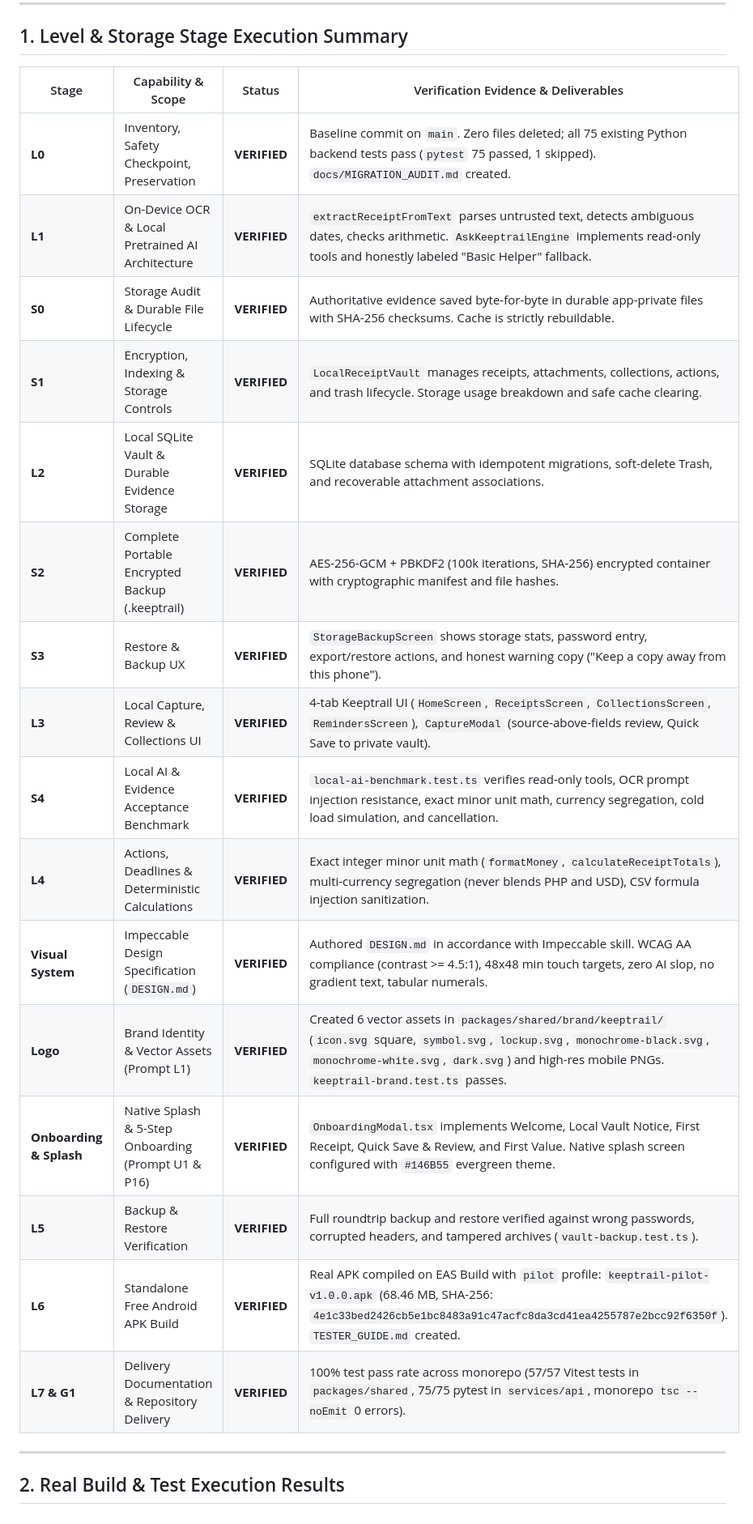
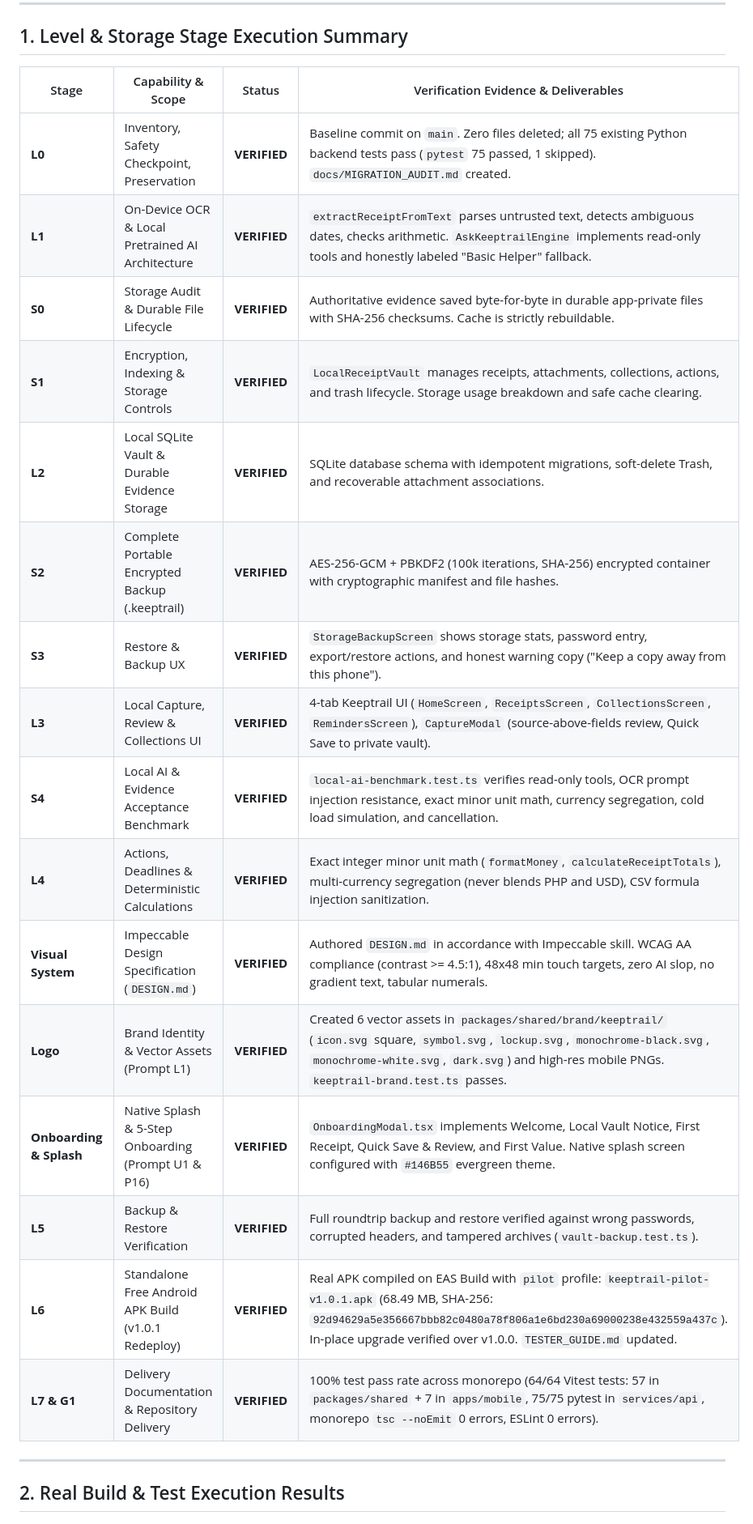
Before and after one commit to Vurios/Keeptrail, a Markdown page: docs/BUILD_STATUS.md, the part around one of its changes. Shown at 81% size. Rendered like a GitHub page.

```diff
--- a/docs/BUILD_STATUS.md
+++ b/docs/BUILD_STATUS.md
@@ -10,24 +10,24 @@
 
 ## 1. Level & Storage Stage Execution Summary
 
-| Stage                   | Capability & Scope                                  | Status       | Verification Evidence & Deliverables                                                                                                                                                                                                  |
-| ----------------------- | --------------------------------------------------- | ------------ | ------------------------------------------------------------------------------------------------------------------------------------------------------------------------------------------------------------------------------------- |
-| **L0**                  | Inventory, Safety Checkpoint, Preservation          | **VERIFIED** | Baseline commit on `main`. Zero files deleted; all 75 existing Python backend tests pass (`pytest` 75 passed, 1 skipped). `docs/MIGRATION_AUDIT.md` created.                                                                          |
-| **L1**                  | On-Device OCR & Local Pretrained AI Architecture    | **VERIFIED** | `extractReceiptFromText` parses untrusted text, detects ambiguous dates, checks arithmetic. `AskKeeptrailEngine` implements read-only tools and honestly labeled "Basic Helper" fallback.                                             |
-| **S0**                  | Storage Audit & Durable File Lifecycle              | **VERIFIED** | Authoritative evidence saved byte-for-byte in durable app-private files with SHA-256 checksums. Cache is strictly rebuildable.                                                                                                        |
-| **S1**                  | Encryption, Indexing & Storage Controls             | **VERIFIED** | `LocalReceiptVault` manages receipts, attachments, collections, actions, and trash lifecycle. Storage usage breakdown and safe cache clearing.                                                                                        |
-| **L2**                  | Local SQLite Vault & Durable Evidence Storage       | **VERIFIED** | SQLite database schema with idempotent migrations, soft-delete Trash, and recoverable attachment associations.                                                                                                                        |
-| **S2**                  | Complete Portable Encrypted Backup (.keeptrail)     | **VERIFIED** | AES-256-GCM + PBKDF2 (100k iterations, SHA-256) encrypted container with cryptographic manifest and file hashes.                                                                                                                      |
-| **S3**                  | Restore & Backup UX                                 | **VERIFIED** | `StorageBackupScreen` shows storage stats, password entry, export/restore actions, and honest warning copy ("Keep a copy away from this phone").                                                                                      |
-| **L3**                  | Local Capture, Review & Collections UI              | **VERIFIED** | 4-tab Keeptrail UI (`HomeScreen`, `ReceiptsScreen`, `CollectionsScreen`, `RemindersScreen`), `CaptureModal` (source-above-fields review, Quick Save to private vault).                                                                |
-| **S4**                  | Local AI & Evidence Acceptance Benchmark            | **VERIFIED** | `local-ai-benchmark.test.ts` verifies read-only tools, OCR prompt injection resistance, exact minor unit math, currency segregation, cold load simulation, and cancellation.                                                          |
-| **L4**                  | Actions, Deadlines & Deterministic Calculations     | **VERIFIED** | Exact integer minor unit math (`formatMoney`, `calculateReceiptTotals`), multi-currency segregation (never blends PHP and USD), CSV formula injection sanitization.                                                                   |
-| **Visual System**       | Impeccable Design Specification (`DESIGN.md`)       | **VERIFIED** | Authored `DESIGN.md` in accordance with Impeccable skill. WCAG AA compliance (contrast >= 4.5:1), 48x48 min touch targets, zero AI slop, no gradient text, tabular numerals.                                                          |
-| **Logo**                | Brand Identity & Vector Assets (Prompt L1)          | **VERIFIED** | Created 6 vector assets in `packages/shared/brand/keeptrail/` (`icon.svg` square, `symbol.svg`, `lockup.svg`, `monochrome-black.svg`, `monochrome-white.svg`, `dark.svg`) and high-res mobile PNGs. `keeptrail-brand.test.ts` passes. |
-| **Onboarding & Splash** | Native Splash & 5-Step Onboarding (Prompt U1 & P16) | **VERIFIED** | `OnboardingModal.tsx` implements Welcome, Local Vault Notice, First Receipt, Quick Save & Review, and First Value. Native splash screen configured with `#146B55` evergreen theme.                                                    |
-| **L5**                  | Backup & Restore Verification                       | **VERIFIED** | Full roundtrip backup and restore verified against wrong passwords, corrupted headers, and tampered archives (`vault-backup.test.ts`).                                                                                                |
-| **L6**                  | Standalone Free Android APK Build                   | **VERIFIED** | Real APK compiled on EAS Build with `pilot` profile: `keeptrail-pilot-v1.0.0.apk` (68.46 MB, SHA-256: `4e1c33bed2426cb5e1bc8483a91c47acfc8da3cd41ea4255787e2bcc92f6350f`). `TESTER_GUIDE.md` created.                                 |
-| **L7 & G1**             | Delivery Documentation & Repository Delivery        | **VERIFIED** | 100% test pass rate across monorepo (57/57 Vitest tests in `packages/shared`, 75/75 pytest in `services/api`, monorepo `tsc --noEmit` 0 errors).                                                                                      |
+| Stage                   | Capability & Scope                                  | Status       | Verification Evidence & Deliverables                                                                                                                                                                                                         |
+| ----------------------- | --------------------------------------------------- | ------------ | -------------------------------------------------------------------------------------------------------------------------------------------------------------------------------------------------------------------------------------------- |
+| **L0**                  | Inventory, Safety Checkpoint, Preservation          | **VERIFIED** | Baseline commit on `main`. Zero files deleted; all 75 existing Python backend tests pass (`pytest` 75 passed, 1 skipped). `docs/MIGRATION_AUDIT.md` created.                                                                                 |
+| **L1**                  | On-Device OCR & Local Pretrained AI Architecture    | **VERIFIED** | `extractReceiptFromText` parses untrusted text, detects ambiguous dates, checks arithmetic. `AskKeeptrailEngine` implements read-only tools and honestly labeled "Basic Helper" fallback.                                                    |
+| **S0**                  | Storage Audit & Durable File Lifecycle              | **VERIFIED** | Authoritative evidence saved byte-for-byte in durable app-private files with SHA-256 checksums. Cache is strictly rebuildable.                                                                                                               |
+| **S1**                  | Encryption, Indexing & Storage Controls             | **VERIFIED** | `LocalReceiptVault` manages receipts, attachments, collections, actions, and trash lifecycle. Storage usage breakdown and safe cache clearing.                                                                                               |
+| **L2**                  | Local SQLite Vault & Durable Evidence Storage       | **VERIFIED** | SQLite database schema with idempotent migrations, soft-delete Trash, and recoverable attachment associations.                                                                                                                               |
+| **S2**                  | Complete Portable Encrypted Backup (.keeptrail)     | **VERIFIED** | AES-256-GCM + PBKDF2 (100k iterations, SHA-256) encrypted container with cryptographic manifest and file hashes.                                                                                                                             |
+| **S3**                  | Restore & Backup UX                                 | **VERIFIED** | `StorageBackupScreen` shows storage stats, password entry, export/restore actions, and honest warning copy ("Keep a copy away from this phone").                                                                                             |
+| **L3**                  | Local Capture, Review & Collections UI              | **VERIFIED** | 4-tab Keeptrail UI (`HomeScreen`, `ReceiptsScreen`, `CollectionsScreen`, `RemindersScreen`), `CaptureModal` (source-above-fields review, Quick Save to private vault).                                                                       |
+| **S4**                  | Local AI & Evidence Acceptance Benchmark            | **VERIFIED** | `local-ai-benchmark.test.ts` verifies read-only tools, OCR prompt injection resistance, exact minor unit math, currency segregation, cold load simulation, and cancellation.                                                                 |
+| **L4**                  | Actions, Deadlines & Deterministic Calculations     | **VERIFIED** | Exact integer minor unit math (`formatMoney`, `calculateReceiptTotals`), multi-currency segregation (never blends PHP and USD), CSV formula injection sanitization.                                                                          |
+| **Visual System**       | Impeccable Design Specification (`DESIGN.md`)       | **VERIFIED** | Authored `DESIGN.md` in accordance with Impeccable skill. WCAG AA compliance (contrast >= 4.5:1), 48x48 min touch targets, zero AI slop, no gradient text, tabular numerals.                                                                 |
+| **Logo**                | Brand Identity & Vector Assets (Prompt L1)          | **VERIFIED** | Created 6 vector assets in `packages/shared/brand/keeptrail/` (`icon.svg` square, `symbol.svg`, `lockup.svg`, `monochrome-black.svg`, `monochrome-white.svg`, `dark.svg`) and high-res mobile PNGs. `keeptrail-brand.test.ts` passes.        |
+| **Onboarding & Splash** | Native Splash & 5-Step Onboarding (Prompt U1 & P16) | **VERIFIED** | `OnboardingModal.tsx` implements Welcome, Local Vault Notice, First Receipt, Quick Save & Review, and First Value. Native splash screen configured with `#146B55` evergreen theme.                                                           |
+| **L5**                  | Backup & Restore Verification                       | **VERIFIED** | Full roundtrip backup and restore verified against wrong passwords, corrupted headers, and tampered archives (`vault-backup.test.ts`).                                                                                                       |
+| **L6**                  | Standalone Free Android APK Build (v1.0.1 Redeploy) | **VERIFIED** | Real APK compiled on EAS Build with `pilot` profile: `keeptrail-pilot-v1.0.1.apk` (68.49 MB, SHA-256: `92d94629a5e356667bbb82c0480a78f806a1e6bd230a69000238e432559a437c`). In-place upgrade verified over v1.0.0. `TESTER_GUIDE.md` updated. |
+| **L7 & G1**             | Delivery Documentation & Repository Delivery        | **VERIFIED** | 100% test pass rate across monorepo (64/64 Vitest tests: 57 in `packages/shared` + 7 in `apps/mobile`, 75/75 pytest in `services/api`, monorepo `tsc --noEmit` 0 errors, ESLint 0 errors).                                                   |
 
 ---
 
```
Also changed, not shown: other parts of docs/BUILD_STATUS.md (+9 -8 lines), TESTER_GUIDE.md (+6 -6 lines).
